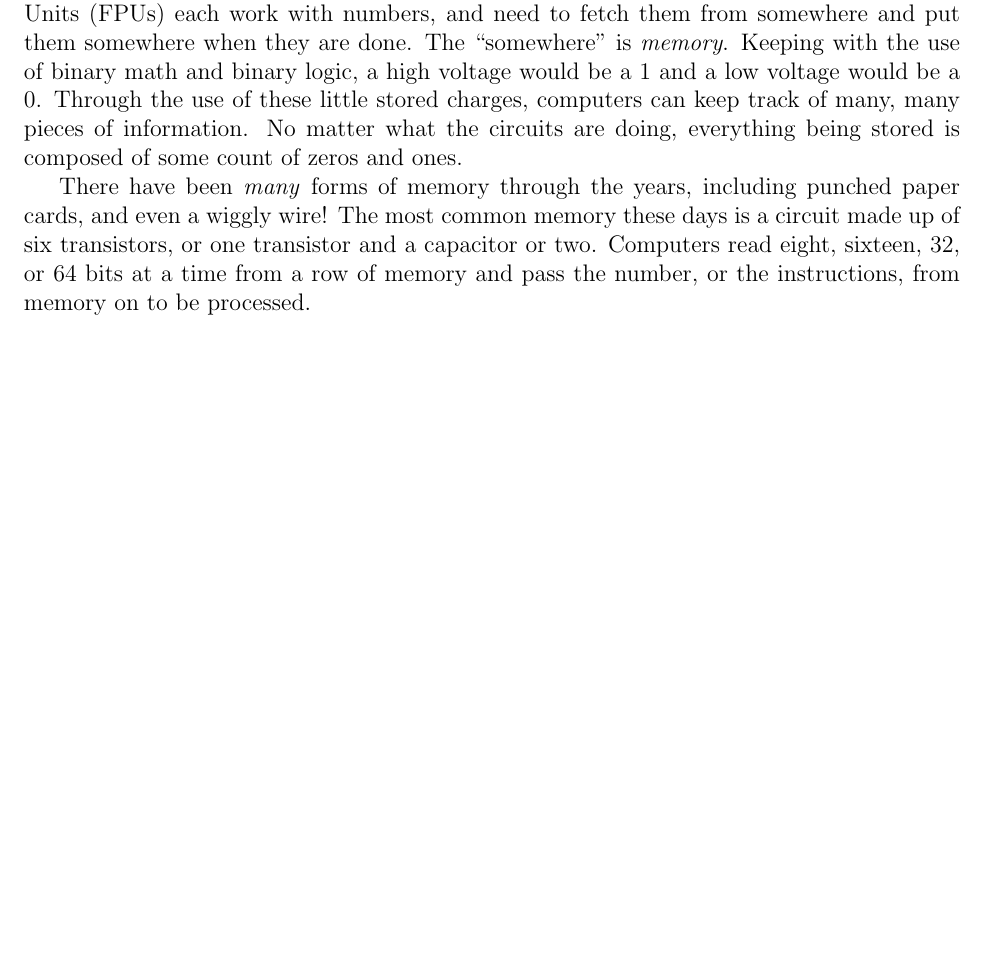
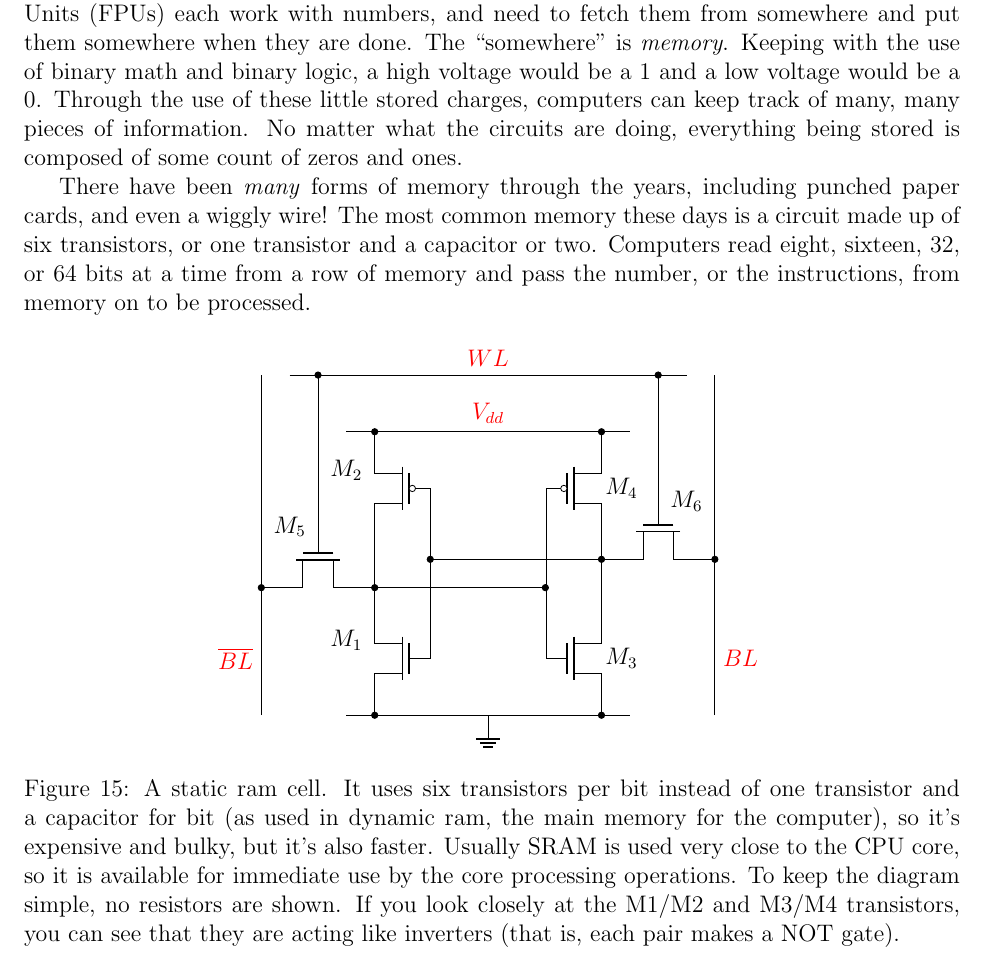
Before and after one commit to jessehamner/TechMillForKids, a LaTeX paper (computertheoryforkids.tex, which reads include/sramcell.tex, logiccircuits.tex): part of page 37 of 37, cut so that both start at the same text, the shorter picture padded with empty space. Compiled offline with pdfLaTeX.

Commit message:
Added SRAM cell to logiccircuits.tex

```diff
--- /dev/null
+++ b/include/sramcell.tex
@@ -0,0 +1,84 @@
+\newcommand*\low[1]{\overline{#1}}
+
+\begin{circuitikz}
+
+\draw
+% Vdd:
+%	(4,5) node[vdd](vdd){}
+	(2,5) node[circ](vdd1) {}
+	(6,5) node[circ](vdd2) {}
+    (4,5) node[above] {{\color{red}$V_{dd}$}} % Vdd
+    (1.5,5) |- (6.5,5)
+
+% GND
+	(2,0) node[circ](gnd1) {}
+	(6,0) node[circ](gnd2) {}
+    (4,0) node[ground](ground){}
+    (1.5,0) |- (6.5,0)
+
+% Bit Line nodes:
+	(0,2.25) node[circ](bllow) {}
+	(0,1) node[left] {{\color{red}$\low{BL}$}} % BL low
+	(8,2.75) node[circ](blhigh) {}
+	(8,1) node[right] {{\color{red}$BL$}} % BL
+
+% Bit Line:
+	(0,0) |- (0,6)
+	(8,0) |- (8,6)
+
+% Word Line:
+	(1,6) node[circ](wlgate1){}
+	(4,6) node[above] {{\color{red}$WL$}} % WL label
+	(0.5,6) |- (7.5,6)
+	(7,6) node[circ](wlgate2){}
+
+% Two inverters:
+
+% 2 P-type FETs:
+	(2,4) node[pmos, emptycircle, xscale=-1](M2){}
+	(1.5,4) node[above]{$M_2$}
+	(6,4) node[pmos, emptycircle](M4){$M_4$}
+
+% 2 N-type FETs:
+	(2,1) node[nmos, xscale=-1](M1){}
+	(1.5,1) node[above]{$M_1$}
+	(6,1) node[nmos](M3){$M_3$}
+
+
+% Word line gate N-type FETs:
+	(1,2.25) node[nmos, rotate=-90](M5){}
+	(0.5,3.0) node[above]{$M_5$}
+
+	(7,2.75) node[nmos, rotate=-90](M6){}
+	(7.5,3.45) node[above]{$M_6$}
+
+% Bit Line FET nodes:
+ (6, 2.75) node[circ] (m6Q1){}
+ (2, 2.25) node[circ] (m5Q1){}
+
+ (2.98,2.75) node[circ] (m6q2){}
+ (5.01,2.25) node[circ] (m5q2){}
+
+% Nets:
+ (wlgate1) |- (M5.G)
+ (wlgate2) |- (M6.G)
+
+ (vdd1) |- (M2.S)
+ (vdd2) |- (M4.S)
+
+ (M1.S) |- (gnd1)
+ (M3.S) |- (gnd2)
+
+ (M1.D) |- (M2.D)
+ (M3.D) |- (M4.D)
+
+ (M2.G) |- (M1.G)
+ (M4.G) |- (M3.G)
+
+ (M6.S) |- (2.97,2.75)
+ (M5.D) |- (5.01,2.25)
+
+ (bllow) |- (M5.S)
+ (blhigh) |- (M6.D)
+;
+\end{circuitikz}
--- a/logiccircuits.tex
+++ b/logiccircuits.tex
@@ -83,3 +83,12 @@ $$
 Logic circuits need to store the numbers they are working with in order to do more than one thing. Central Processing Units (CPUs), Arithmetic Logic Units (ALUs) or Floating-Point Units (FPUs) each work with numbers, and need to fetch them from somewhere and put them somewhere when they are done. The ``somewhere" is \emph{memory}. Keeping with the use of binary math and binary logic, a high voltage would be a 1 and a low voltage would be a 0. Through the use of these little stored charges, computers can keep track of many, many pieces of information. No matter what the circuits are doing, everything being stored is composed of some count of zeros and ones.
 
 There have been \emph{many} forms of memory through the years, including punched paper cards, and even a wiggly wire! The most common memory these days is a circuit made up of six transistors, or one transistor and a capacitor or two. Computers read eight, sixteen, 32, or 64 bits at a time from a row of memory and pass the number, or the instructions, from memory on to be processed.
+
+% TODO add a simpler diagram here, substituting NOT gate symbols for the twin CMOS NOT gates.
+
+\begin{figure}[h!]
+\begin{center}
+\input{./include/sramcell.tex}
+\caption{A static ram cell. It uses six transistors per bit instead of one transistor and a capacitor for bit (as used in dynamic ram, the main memory for the computer), so it's expensive and bulky, but it's also faster. Usually SRAM is used very close to the CPU core, so it is available for immediate use by the core processing operations. To keep the diagram simple, no resistors are shown. If you look closely at the M1/M2 and M3/M4 transistors, you can see that they are acting like inverters (that is, each pair makes a NOT gate).} % from Wikipedia and http://www.iue.tuwien.ac.at/phd/entner/node34.html
+\end{center}
+\end{figure}
```
Also changed, not shown: computertheoryforkids.pdf.
